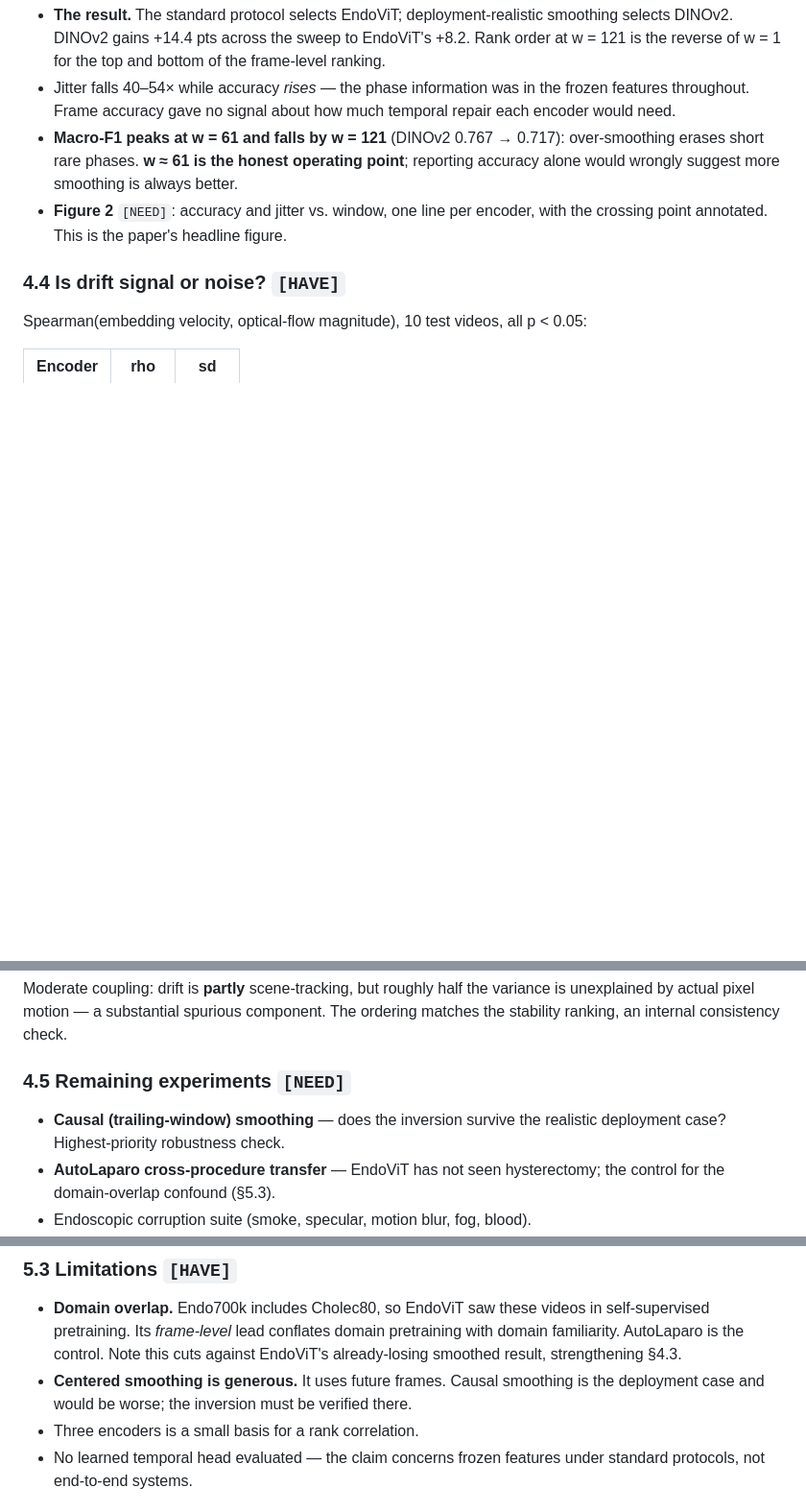
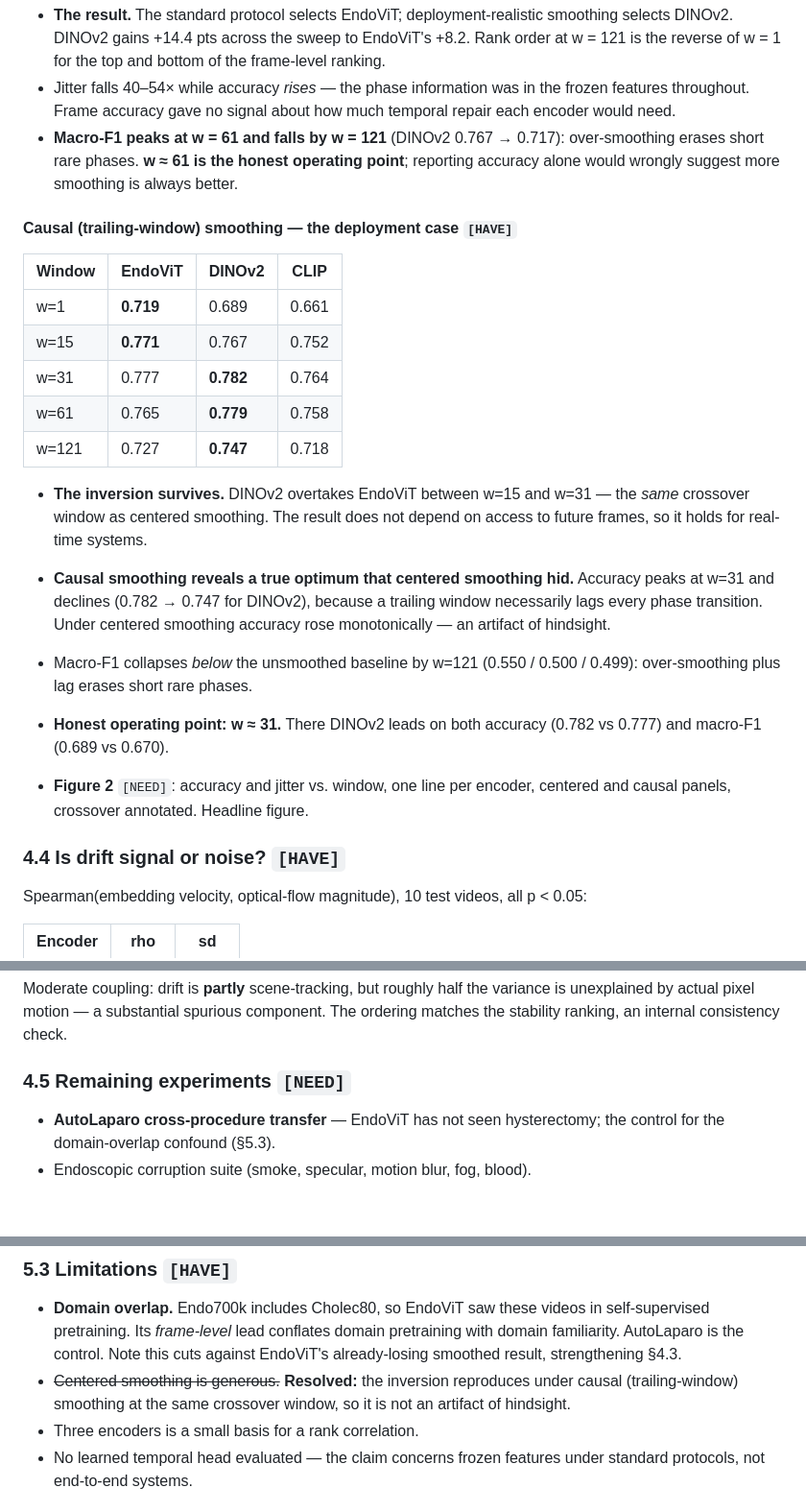
Before and after one commit to andrewhaggstrom0/endoscopy-vfm-benchmark, a Markdown page: reports/report_skeleton.md, 3 parts joined by grey strips. Shown at 96% size. GitHub-like rendering; blank space fills up the shorter version.

Commit message:
Report: causal smoothing results, limitation resolved

```diff
--- a/reports/report_skeleton.md
+++ b/reports/report_skeleton.md
@@ -155,8 +155,30 @@ Jitter ratio by window:
   over-smoothing erases short rare phases. **w ≈ 61 is the honest operating
   point**; reporting accuracy alone would wrongly suggest more smoothing is
   always better.
+#### Causal (trailing-window) smoothing — the deployment case `[HAVE]`
+
+| Window | EndoViT | DINOv2 | CLIP |
+|---|---|---|---|
+| w=1 | **0.719** | 0.689 | 0.661 |
+| w=15 | **0.771** | 0.767 | 0.752 |
+| w=31 | 0.777 | **0.782** | 0.764 |
+| w=61 | 0.765 | **0.779** | 0.758 |
+| w=121 | 0.727 | **0.747** | 0.718 |
+
+- **The inversion survives.** DINOv2 overtakes EndoViT between w=15 and w=31 —
+  the *same* crossover window as centered smoothing. The result does not depend
+  on access to future frames, so it holds for real-time systems.
+- **Causal smoothing reveals a true optimum that centered smoothing hid.**
+  Accuracy peaks at w=31 and declines (0.782 → 0.747 for DINOv2), because a
+  trailing window necessarily lags every phase transition. Under centered
+  smoothing accuracy rose monotonically — an artifact of hindsight.
+- Macro-F1 collapses *below* the unsmoothed baseline by w=121
+  (0.550 / 0.500 / 0.499): over-smoothing plus lag erases short rare phases.
+- **Honest operating point: w ≈ 31.** There DINOv2 leads on both accuracy
+  (0.782 vs 0.777) and macro-F1 (0.689 vs 0.670).
+
 - **Figure 2** `[NEED]`: accuracy and jitter vs. window, one line per encoder,
-  with the crossing point annotated. This is the paper's headline figure.
+  centered and causal panels, crossover annotated. Headline figure.
 
 ### 4.4 Is drift signal or noise? `[HAVE]`
 
@@ -175,8 +197,6 @@ component. The ordering matches the stability ranking, an internal consistency
 check.
 
 ### 4.5 Remaining experiments `[NEED]`
-- **Causal (trailing-window) smoothing** — does the inversion survive the
-  realistic deployment case? Highest-priority robustness check.
 - **AutoLaparo cross-procedure transfer** — EndoViT has not seen hysterectomy;
   the control for the domain-overlap confound (§5.3).
 - Endoscopic corruption suite (smoke, specular, motion blur, fog, blood).
@@ -214,9 +234,9 @@ bland encoder from a well-organized one.
   in self-supervised pretraining. Its *frame-level* lead conflates domain
   pretraining with domain familiarity. AutoLaparo is the control. Note this
   cuts against EndoViT's already-losing smoothed result, strengthening §4.3.
-- **Centered smoothing is generous.** It uses future frames. Causal smoothing
-  is the deployment case and would be worse; the inversion must be verified
-  there.
+- ~~Centered smoothing is generous.~~ **Resolved:** the inversion reproduces
+  under causal (trailing-window) smoothing at the same crossover window, so it
+  is not an artifact of hindsight.
 - Three encoders is a small basis for a rank correlation.
 - No learned temporal head evaluated — the claim concerns frozen features
   under standard protocols, not end-to-end systems.
```
